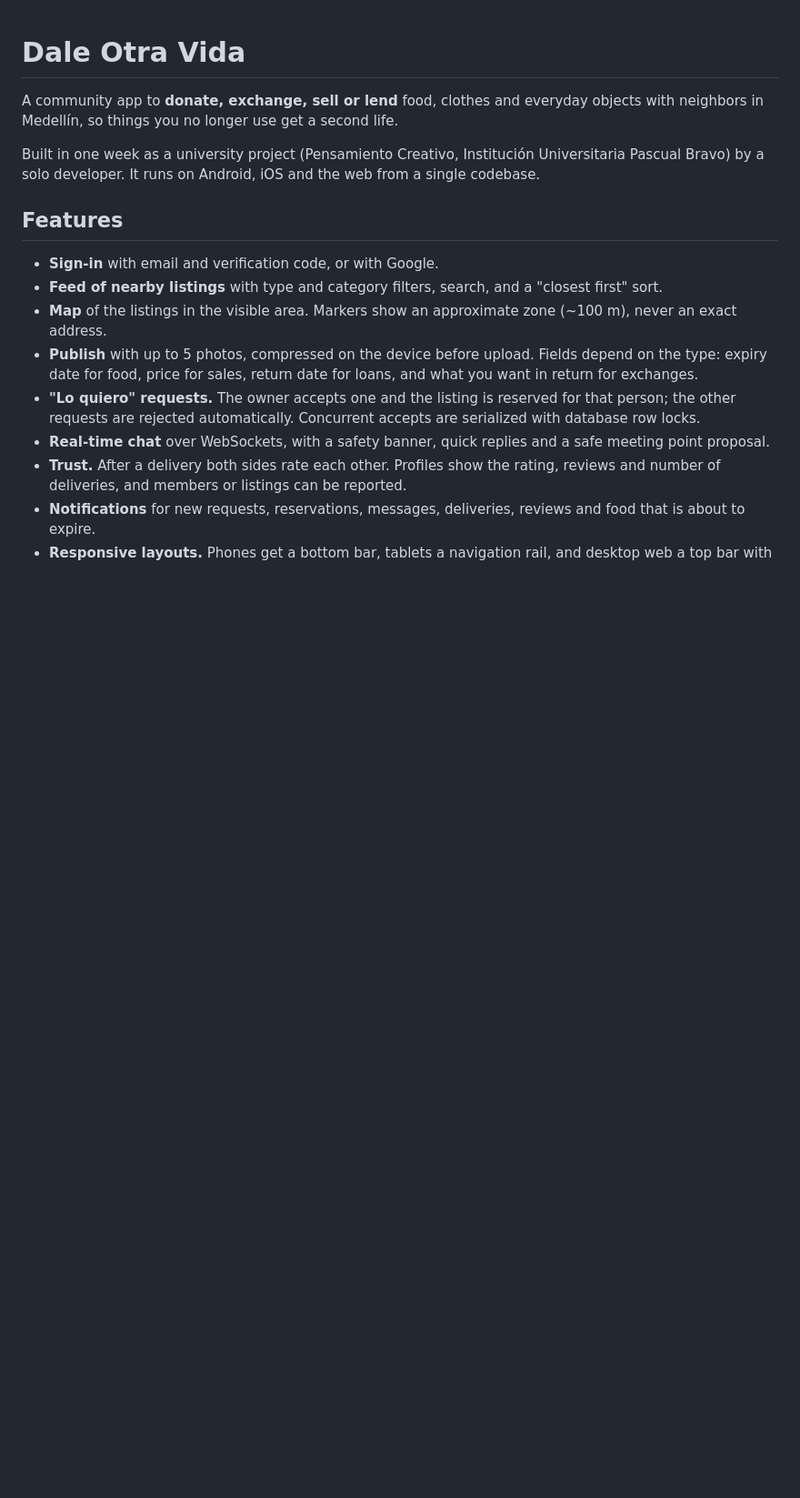
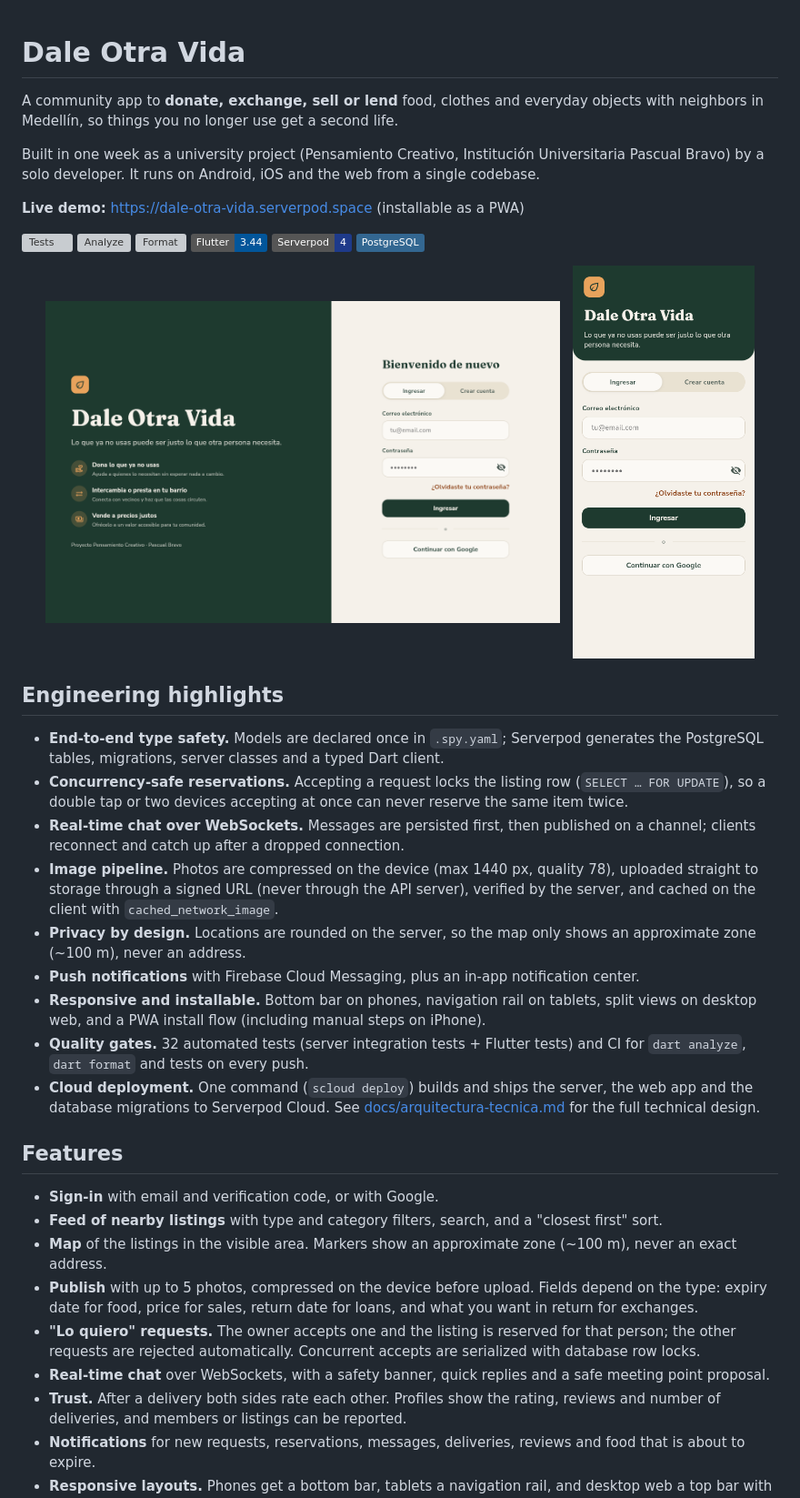
Before and after one commit to Marlon-Trujillo-Jaramillo/dale-otra-vida, a Markdown page: README.md, the part around the change. Shown at 91% size. Rendered like a GitHub page; pictures changed too: docs/screenshots/web-desktop.png (added), docs/screenshots/web-mobile.png (added); badges without logos; blank space fills up the shorter version; grey boxes are pictures that could not be loaded.

Commit message:
README: live demo, screenshots, CI badges and engineering highlights

```diff
--- a/README.md
+++ b/README.md
@@ -5,6 +5,44 @@ neighbors in Medellín, so things you no longer use get a second life.
 
 Built in one week as a university project (Pensamiento Creativo, Institución Universitaria
 Pascual Bravo) by a solo developer. It runs on Android, iOS and the web from a single codebase.
+
+**Live demo:** https://dale-otra-vida.serverpod.space (installable as a PWA)
+
+[![Tests](https://github.com/Marlon-Trujillo-Jaramillo/dale-otra-vida/actions/workflows/tests.yml/badge.svg)](https://github.com/Marlon-Trujillo-Jaramillo/dale-otra-vida/actions/workflows/tests.yml)
+[![Analyze](https://github.com/Marlon-Trujillo-Jaramillo/dale-otra-vida/actions/workflows/analyze.yml/badge.svg)](https://github.com/Marlon-Trujillo-Jaramillo/dale-otra-vida/actions/workflows/analyze.yml)
+[![Format](https://github.com/Marlon-Trujillo-Jaramillo/dale-otra-vida/actions/workflows/format.yml/badge.svg)](https://github.com/Marlon-Trujillo-Jaramillo/dale-otra-vida/actions/workflows/format.yml)
+![Flutter](https://img.shields.io/badge/Flutter-3.44-02569B)
+![Serverpod](https://img.shields.io/badge/Serverpod-4-1E3A8A)
+![PostgreSQL](https://img.shields.io/badge/PostgreSQL-336791)
+
+<p align="center">
+  <img src="docs/screenshots/web-desktop.png" alt="Sign-in screen on desktop web" width="68%">
+  &nbsp;
+  <img src="docs/screenshots/web-mobile.png" alt="Sign-in screen on a phone" width="24%">
+</p>
+
+## Engineering highlights
+
+- **End-to-end type safety.** Models are declared once in `.spy.yaml`; Serverpod generates the
+  PostgreSQL tables, migrations, server classes and a typed Dart client.
+- **Concurrency-safe reservations.** Accepting a request locks the listing row
+  (`SELECT … FOR UPDATE`), so a double tap or two devices accepting at once can never reserve the
+  same item twice.
+- **Real-time chat over WebSockets.** Messages are persisted first, then published on a channel;
+  clients reconnect and catch up after a dropped connection.
+- **Image pipeline.** Photos are compressed on the device (max 1440 px, quality 78), uploaded
+  straight to storage through a signed URL (never through the API server), verified by the
+  server, and cached on the client with `cached_network_image`.
+- **Privacy by design.** Locations are rounded on the server, so the map only shows an
+  approximate zone (~100 m), never an address.
+- **Push notifications** with Firebase Cloud Messaging, plus an in-app notification center.
+- **Responsive and installable.** Bottom bar on phones, navigation rail on tablets, split views
+  on desktop web, and a PWA install flow (including manual steps on iPhone).
+- **Quality gates.** 32 automated tests (server integration tests + Flutter tests) and CI for
+  `dart analyze`, `dart format` and tests on every push.
+- **Cloud deployment.** One command (`scloud deploy`) builds and ships the server, the web app
+  and the database migrations to Serverpod Cloud. See
+  [docs/arquitectura-tecnica.md](docs/arquitectura-tecnica.md) for the full technical design.
 
 ## Features
 
```
